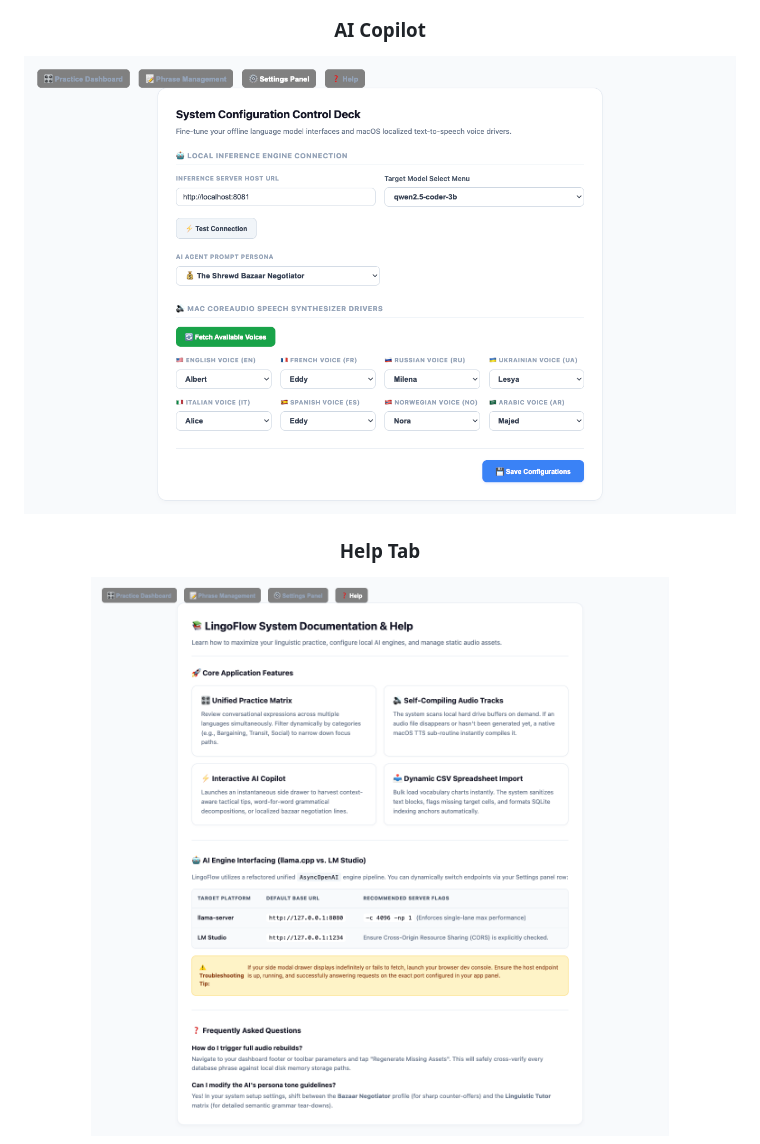
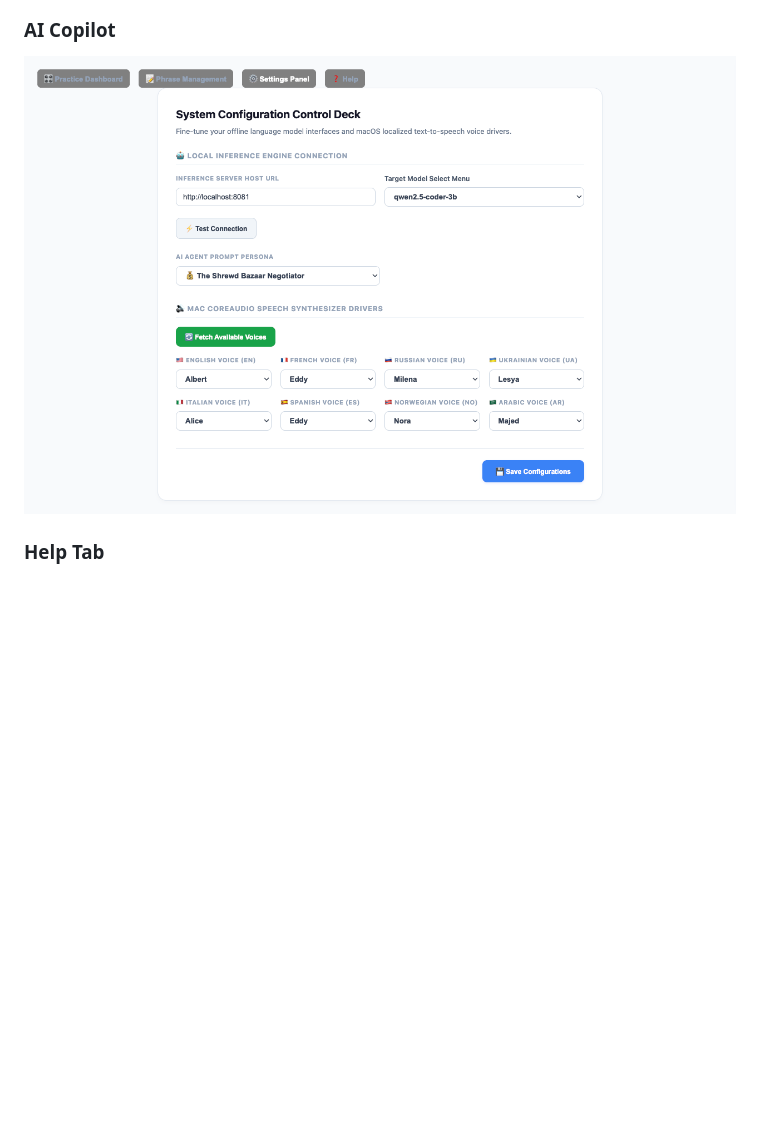
Before and after one commit to momostafa/lingoflow, a Markdown page: README.md, the part around one of its changes. Drawn GitHub-style; blank space fills up the shorter version.

```diff
--- a/README.md
+++ b/README.md
@@ -45,7 +46,7 @@ LingoFlow enables conversational rehearsal, automated local voice track generati
 
 ### AI Copilot
-<img src="docs/screenshots/ai-copilot.png" width="800">
+
+![AI Copilot](docs/screenshots/ai-copilot.png)
 
 ### Help Tab
-<img src="docs/screenshots/help-tab.png" width="800">
 
```
Also changed, not shown: other parts of README.md (+7 -6 lines).
